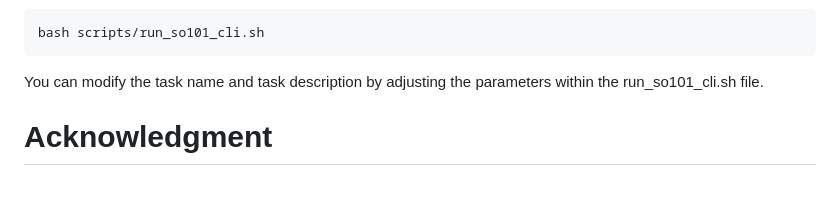
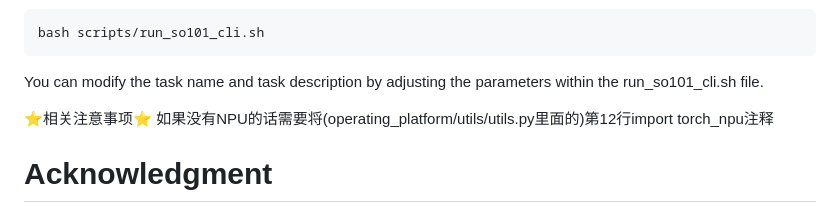
Before and after one commit to ustbxcj/DoRobot-Preview, a Markdown page: README.md, the part around the change. Rendered like a GitHub page; blank space fills up the shorter version.

Commit message:
加上注释

```diff
--- a/README.md
+++ b/README.md
@@ -218,7 +218,8 @@ bash scripts/run_so101_cli.sh
 You can modify the task name and task description by adjusting the parameters within the run_so101_cli.sh file.
 
 
-
+⭐相关注意事项⭐
+如果没有NPU的话需要将(operating_platform/utils/utils.py里面的)第12行import torch_npu注释
 
 # Acknowledgment
  - LeRobot 🤗: [https://github.com/huggingface/lerobot](https://github.com/huggingface/lerobot)
```
